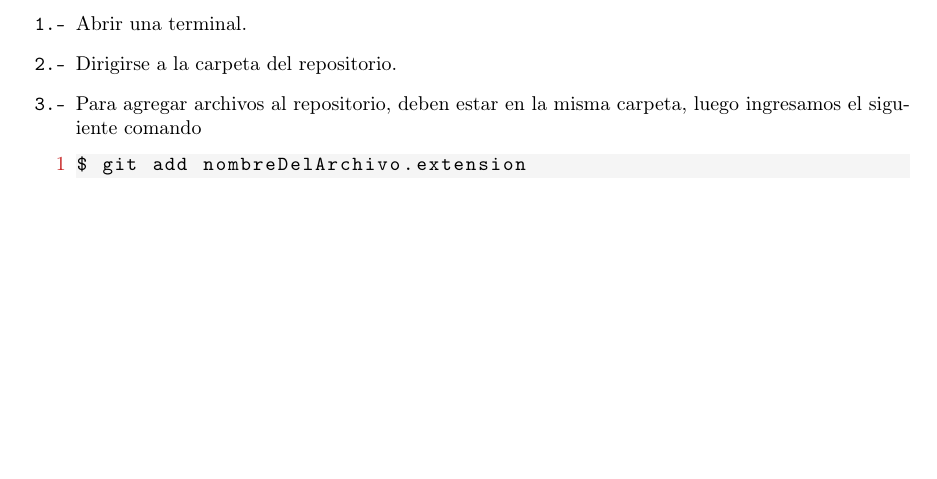
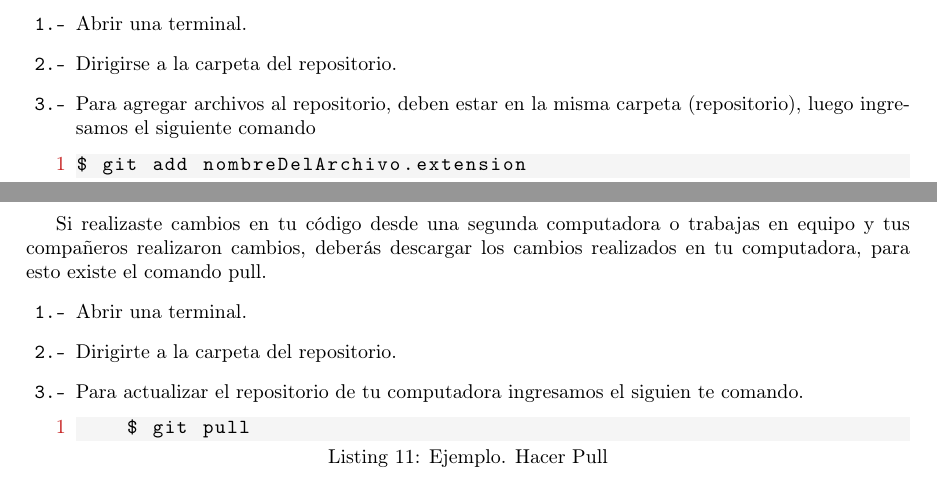
Before and after one commit to PDE-H14/Paradigmas-de-Programaci-n, a LaTeX document (Mini manual GitHub/main.tex, which reads Mini manual GitHub/ActualizarPull.tex, Mini manual GitHub/AgregarARepositorio.tex): part of page 3 of 3 before the commit and two parts of pages 3 and 4 of 4 after it, the two joined at a grey line, cut so that both start at the same text, the shorter picture padded with empty space. Compiled offline with pdfLaTeX.

Commit message:
Actualización mini manual git (pull)

```diff
--- /dev/null
+++ b/Mini manual GitHub/ActualizarPull.tex
@@ -0,0 +1,8 @@
+\section{Actualizar cambios de otra computadora}
+ Si realizaste cambios en tu código desde una segunda computadora o trabajas en equipo y tus compañeros realizaron cambios, deberás descargar los cambios realizados en tu computadora, para esto existe el comando pull.
+ \begin{itemize}
+ 	\item[\textbf{\texttt{1.-}}] Abrir una terminal.
+ 	\item[\textbf{\texttt{2.-}}] Dirigirte a la carpeta del repositorio.
+ 	\item[\textbf{\texttt{3.-}}] Para actualizar el repositorio de tu computadora ingresamos el siguien te comando.\begin{lstlisting}[language=bash, caption= Ejemplo. Hacer Pull]
+ 	$ git pull\end{lstlisting}
+ \end{itemize}
--- a/Mini manual GitHub/AgregarARepositorio.tex
+++ b/Mini manual GitHub/AgregarARepositorio.tex
@@ -2,7 +2,7 @@
 	\begin{itemize}
 		\item[\textbf{\texttt{1.-}}] Abrir una terminal.
 		\item[\textbf{\texttt{2.-}}] Dirigirse a la carpeta del repositorio.
-		\item[\textbf{\texttt{3.-}}] Para agregar archivos al repositorio, deben estar en la misma carpeta, luego ingresamos el siguiente comando
+		\item[\textbf{\texttt{3.-}}] Para agregar archivos al repositorio, deben estar en la misma carpeta (repositorio), luego ingresamos el siguiente comando
 		\begin{lstlisting}[language=bash, caption= Ejemplo. Agregar un archivo]
 $ git add nombreDelArchivo.extension\end{lstlisting}
 		o si se desean agregar todos los archivos
```
Also changed, not shown: Mini manual GitHub/main.tex (+1 -0 lines), Mini manual GitHub/main.pdf, 5 other files.
